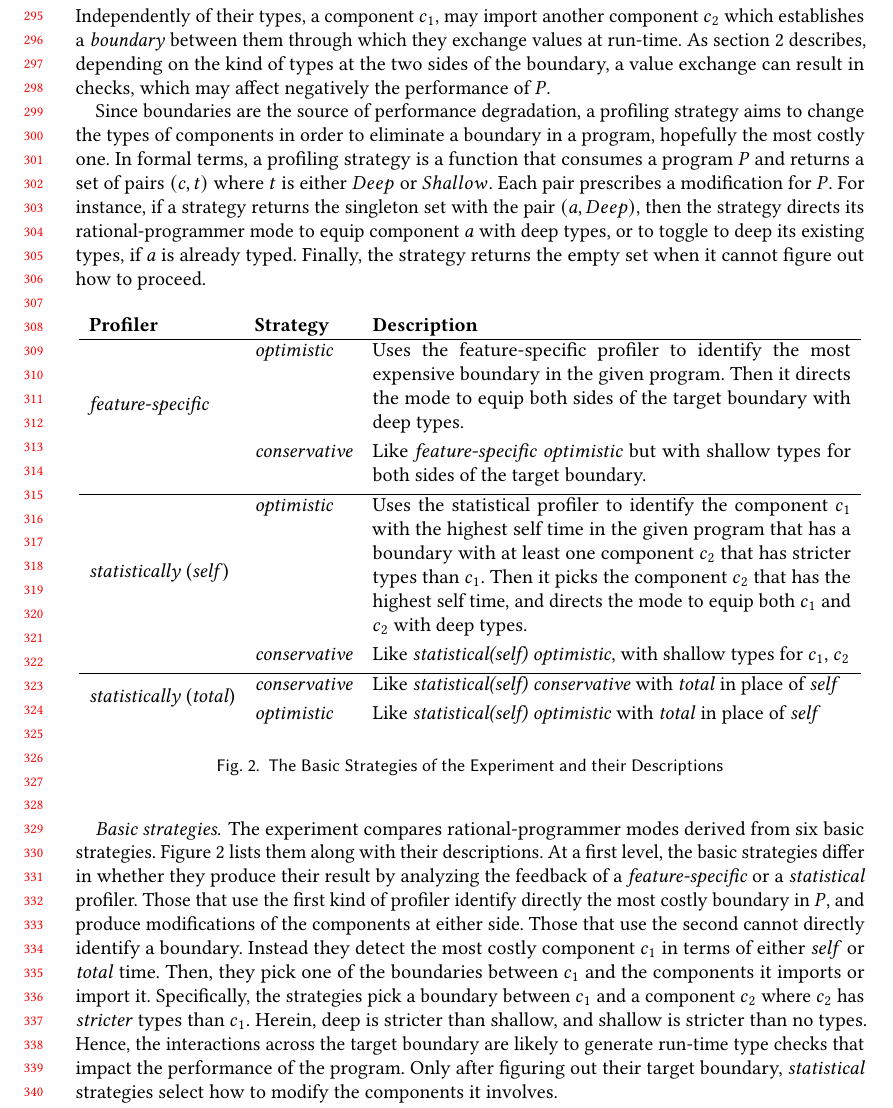
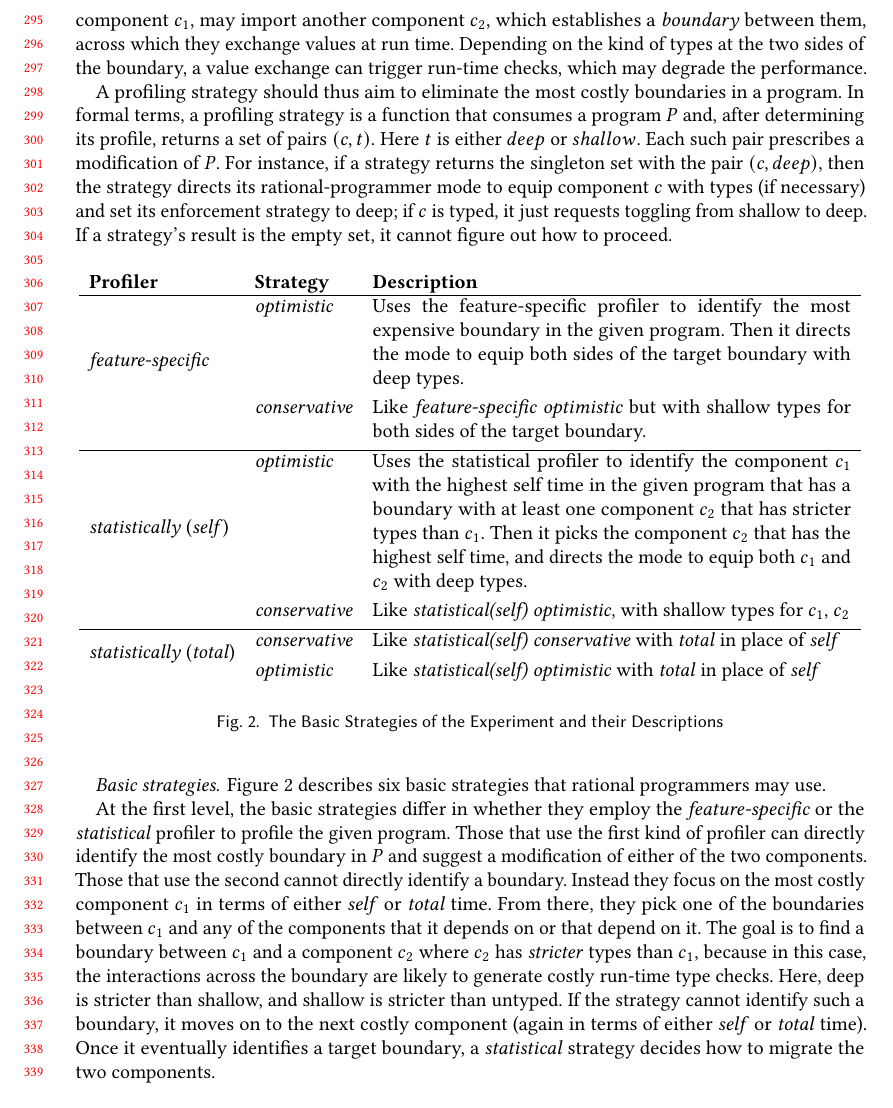
Before and after one commit to bennn/gfd-oopsla-2023, a LaTeX paper (oopsla-2023/paper.tex, which reads oopsla-2023/def.tex, oopsla-2023/experiment-strategies.tex): part of page 7 of 15, cut so that both start at the same text. Compiled offline with pdfLaTeX.

Commit message:
strategies

```diff
--- a/oopsla-2023/def.tex
+++ b/oopsla-2023/def.tex
@@ -106,9 +106,9 @@
 
 \newcommand{\type}{\ensuremath{t}}
 
-\newcommand{\deep}{\ensuremath{Deep}}
+\newcommand{\deep}{\ensuremath{deep}}
 
-\newcommand{\shallow}{\ensuremath{Shallow}}
+\newcommand{\shallow}{\ensuremath{shallow}}
 
 
 %% program, components, strategy
--- a/oopsla-2023/experiment-strategies.tex
+++ b/oopsla-2023/experiment-strategies.tex
@@ -5,22 +2,21 @@ components have deep types, some  have shallow, and some  have no types at
-all. Independently of their types, a component $\component{}_1$, may import
-another component $\component{}_2$  which establishes a
-\emph{boundary} between them through which they exchange values at
-run-time. As section~\ref{sec:seascape} describes, depending on the kind of types at
-the two sides of the boundary, a value exchange can result in checks,
-which may affect negatively the performance of \program{}.
+Every program \program{} is a collection of interacting components $\component$.
+Some components enforce types with deep checks, some with shallow ones, and some
+are untyped. Independently of their types, a component $\component{}_1$, may
+import another component $\component{}_2$, which establishes a \emph{boundary}
+between them, across which they exchange values at run time. Depending on the
+kind of types at the two sides of the boundary, a value exchange can trigger
+run-time checks, which may degrade the performance.
 
- Since boundaries are the source of performance degradation, a profiling
- strategy aims to change the types of components in order to eliminate a
- boundary in a program, hopefully the most costly one. In formal terms, a
- profiling strategy is a function that consumes a program \program{} and
- returns a set of pairs $(\component{}, \type{})$ where \type{} is either
- \deep{} or \shallow{}. Each pair
- prescribes a modification for \program{}. For instance, if a strategy
- returns the singleton set with the pair $(a, \deep)$, then the strategy
- directs its rational-programmer mode to equip component $a$ with deep
- types, or to toggle to deep its existing types, if $a$ is already typed.
- Finally, the strategy returns the empty
- set when it cannot figure out how to proceed.
+A profiling strategy should thus aim to eliminate the most costly boundaries in
+a program. In formal terms, a profiling strategy is a function that consumes a
+program \program{} and, after determining its profile, returns a set of pairs
+$(\component{}, \type{})$. Here \type{} is either \deep{} or \shallow{}. Each
+such pair prescribes a modification of \program{}. For instance, if a strategy
+returns the singleton set with the pair $(c, \deep)$, then the strategy directs
+its rational-programmer mode to equip component $c$ with types (if necessary)
+and set its enforcement strategy to deep; if $c$ is typed, it just requests
+toggling from shallow to deep.  If a strategy's result is the empty set, it
+cannot figure out how to proceed.
 
 %% -----------------------------------------------------------------------------
 
@@ -72,22 +68,24 @@ which may affect negatively the performance of \program{}.
 \end{figure}
 %% -----------------------------------------------------------------------------
 
-\paragraph{Basic strategies.}  The experiment compares rational-programmer modes
-derived from six basic strategies. Figure~\ref{f:bstrategies} lists them along
-with their descriptions.
- At a first level, the basic strategies differ in whether they produce their
- result by analyzing the feedback of a \featkw{} or a \statkw{} profiler.  Those
- that use the first kind of profiler identify directly the most costly boundary
- in \program{}, and produce modifications of the components at either side.
+\paragraph{Basic strategies.}  Figure~\ref{f:bstrategies} describes six basic
+ strategies that rational programmers may use.
+
+At the first level, the basic strategies differ in whether they employ the
+ \featkw{} or the \statkw{} profiler to profile the given program.  Those that
+ use the first kind of profiler can directly identify the most costly boundary
+ in \program{} and suggest a modification of either of the two components.
  Those that use the second cannot directly identify a boundary.  Instead they
- detect the most costly component $\component{}_1$ in terms of either \selfkw{}
- or \totalkw{} time.  Then, they pick one of the boundaries between
- $\component{}_1$ and the components it imports or import it.  Specifically, the
- strategies pick a boundary between $\component{}_1$ and a component
- $\component{}_2$ where $\component{}_2$ has \emph{stricter} types than
- $\component{}_1$. Herein, deep is stricter than shallow, and shallow is
- stricter than no types.  Hence, the interactions across the target boundary are
- likely to generate run-time type checks that impact the performance of the
- program.  Only after figuring out their target boundary, \statkw{} strategies
- select how to modify the components it involves.
+ focus on the most costly component $\component{}_1$ in terms of either
+ \selfkw{} or \totalkw{} time.  From there, they pick one of the boundaries
+ between $\component{}_1$ and any of the components that it depends on or that
+ depend on it. The goal is to find a boundary between $\component{}_1$ and a
+ component $\component{}_2$ where $\component{}_2$ has \emph{stricter} types
+ than $\component{}_1$, because in this case, the interactions across the
+ boundary are likely to generate costly run-time type checks. Here, deep is
+ stricter than shallow, and shallow is stricter than untyped. If the strategy
+ cannot identify such a boundary, it moves on to the next costly component
+ (again in terms of either \selfkw{} or \totalkw{} time). Once it eventually
+ identifies a target boundary, a \statkw{} strategy decides how to migrate the
+ two components.
 
```
Also changed, not shown: oopsla-2023/experiment.tex (+12 -13 lines), oopsla-2023/experiment-strategies.tex (62 more changed lines).
